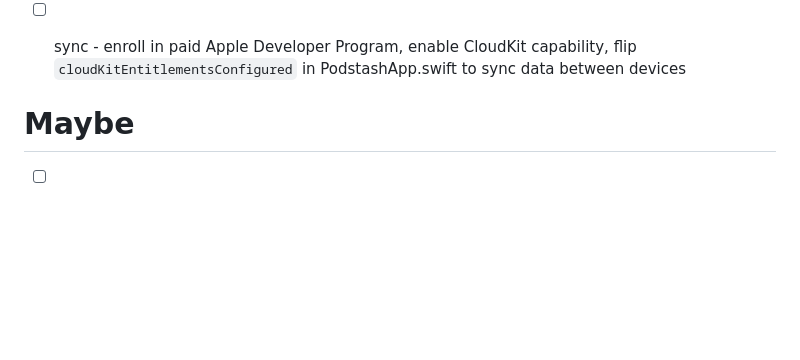
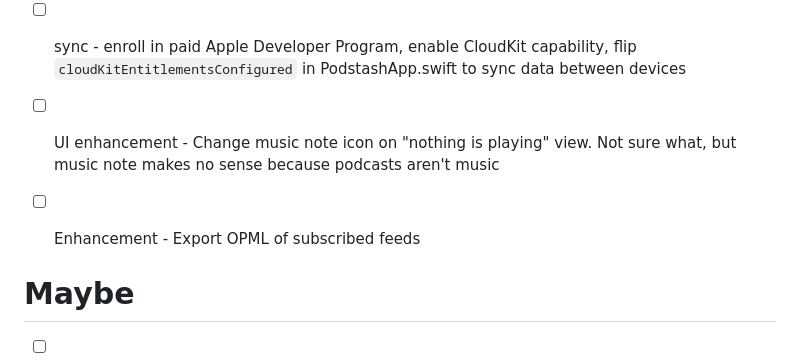
Before and after one commit to geoffoliver/podstash, a Markdown page: Podstash/TODO.md, the part around the change. GitHub-like rendering; blank space fills up the shorter version.

Commit message:
updated TODO

```diff
--- a/Podstash/TODO.md
+++ b/Podstash/TODO.md
@@ -35,6 +35,8 @@
   - [x] episodes in podcast detail view (always searches "all" tab)
   - [x] queue
 - [ ] sync - enroll in paid Apple Developer Program, enable CloudKit capability, flip `cloudKitEntitlementsConfigured` in PodstashApp.swift to sync data between devices
+- [ ] UI enhancement - Change music note icon on "nothing is playing" view. Not sure what, but music note makes no sense because podcasts aren't music
+- [ ] Enhancement - Export OPML of subscribed feeds
 
 # Maybe
 
```
